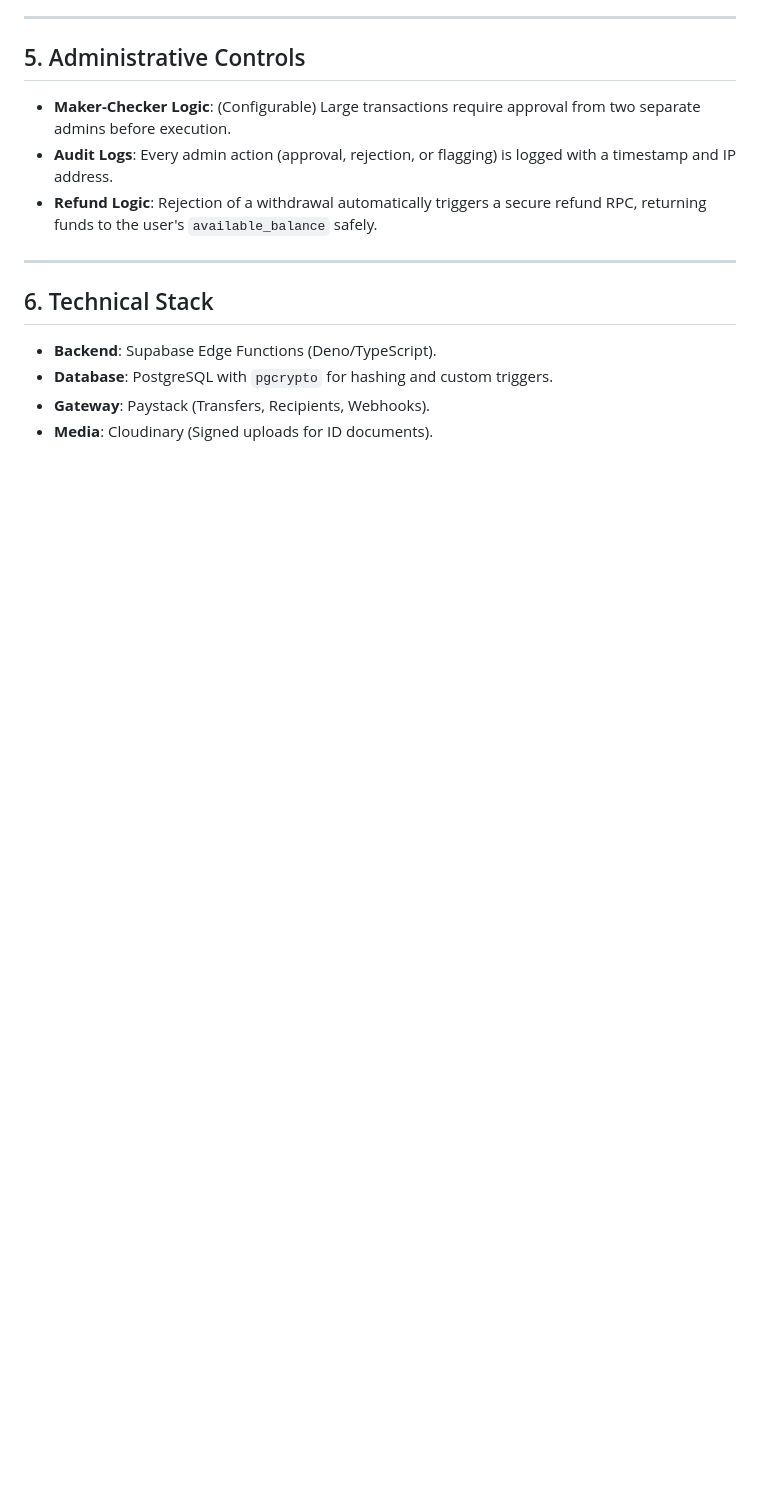
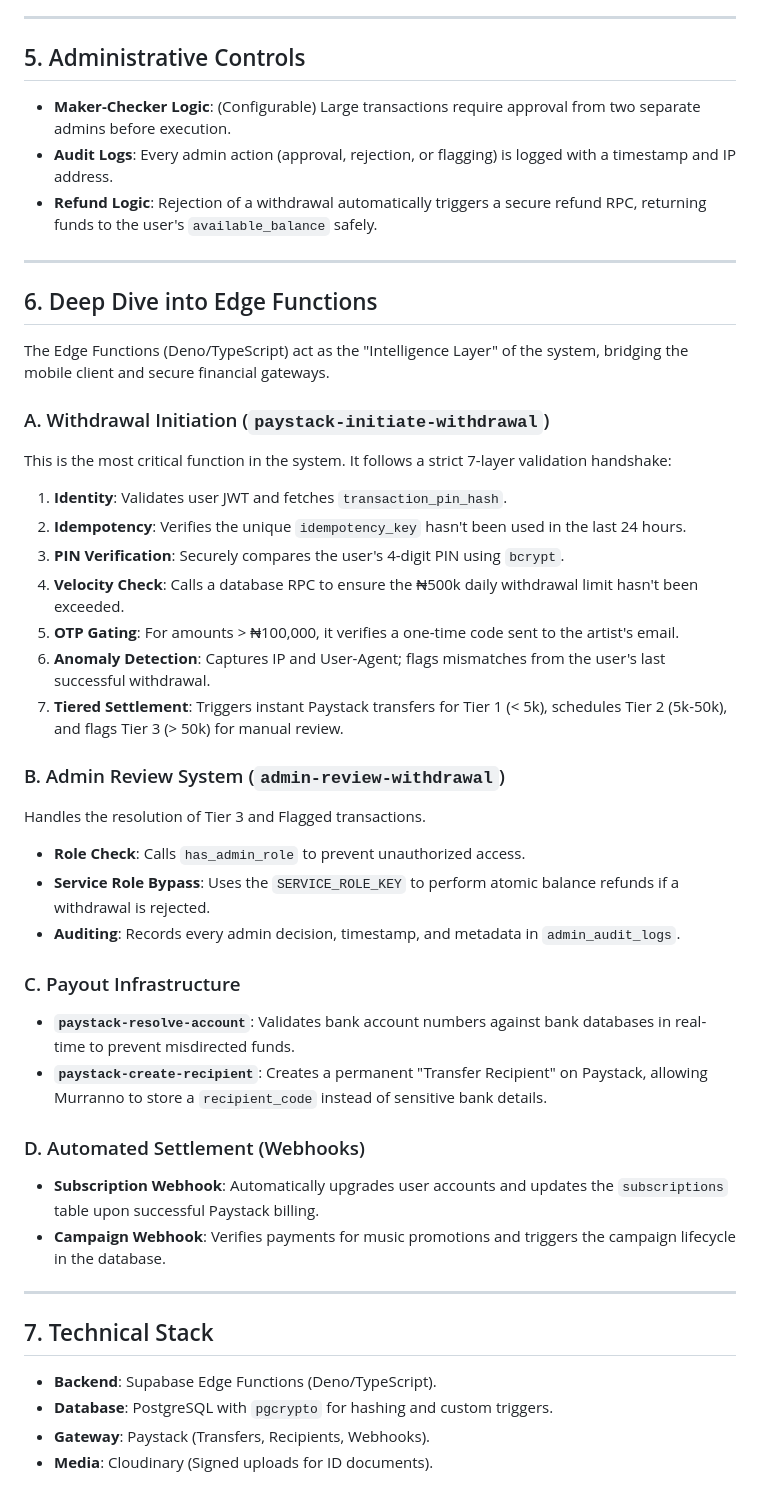
Before and after one commit to MurrannoMusic/Murranno, a Markdown page: docs/PAYMENT_SYSTEM.md, the part around the change. Rendered like a GitHub page; blank space fills up the shorter version.

Commit message:
docs: add deep dive into edge functions

```diff
--- a/docs/PAYMENT_SYSTEM.md
+++ b/docs/PAYMENT_SYSTEM.md
@@ -62,7 +62,36 @@ The actual money resides in secure financial institutions and payment gateways:
 
 ---
 
-## 6. Technical Stack
+## 6. Deep Dive into Edge Functions
+The Edge Functions (Deno/TypeScript) act as the "Intelligence Layer" of the system, bridging the mobile client and secure financial gateways.
+
+### A. Withdrawal Initiation (`paystack-initiate-withdrawal`)
+This is the most critical function in the system. It follows a strict 7-layer validation handshake:
+1.  **Identity**: Validates user JWT and fetches `transaction_pin_hash`.
+2.  **Idempotency**: Verifies the unique `idempotency_key` hasn't been used in the last 24 hours.
+3.  **PIN Verification**: Securely compares the user's 4-digit PIN using `bcrypt`.
+4.  **Velocity Check**: Calls a database RPC to ensure the ₦500k daily withdrawal limit hasn't been exceeded.
+5.  **OTP Gating**: For amounts > ₦100,000, it verifies a one-time code sent to the artist's email.
+6.  **Anomaly Detection**: Captures IP and User-Agent; flags mismatches from the user's last successful withdrawal.
+7.  **Tiered Settlement**: Triggers instant Paystack transfers for Tier 1 (< 5k), schedules Tier 2 (5k-50k), and flags Tier 3 (> 50k) for manual review.
+
+### B. Admin Review System (`admin-review-withdrawal`)
+Handles the resolution of Tier 3 and Flagged transactions.
+- **Role Check**: Calls `has_admin_role` to prevent unauthorized access.
+- **Service Role Bypass**: Uses the `SERVICE_ROLE_KEY` to perform atomic balance refunds if a withdrawal is rejected.
+- **Auditing**: Records every admin decision, timestamp, and metadata in `admin_audit_logs`.
+
+### C. Payout Infrastructure
+- **`paystack-resolve-account`**: Validates bank account numbers against bank databases in real-time to prevent misdirected funds.
+- **`paystack-create-recipient`**: Creates a permanent "Transfer Recipient" on Paystack, allowing Murranno to store a `recipient_code` instead of sensitive bank details.
+
+### D. Automated Settlement (Webhooks)
+- **Subscription Webhook**: Automatically upgrades user accounts and updates the `subscriptions` table upon successful Paystack billing.
+- **Campaign Webhook**: Verifies payments for music promotions and triggers the campaign lifecycle in the database.
+
+---
+
+## 7. Technical Stack
 - **Backend**: Supabase Edge Functions (Deno/TypeScript).
 - **Database**: PostgreSQL with `pgcrypto` for hashing and custom triggers.
 - **Gateway**: Paystack (Transfers, Recipients, Webhooks).
```
